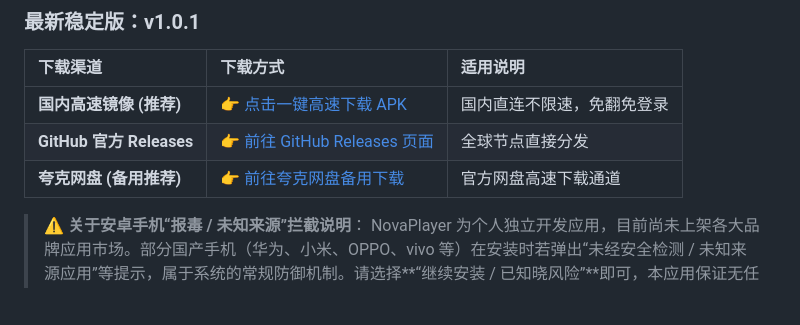
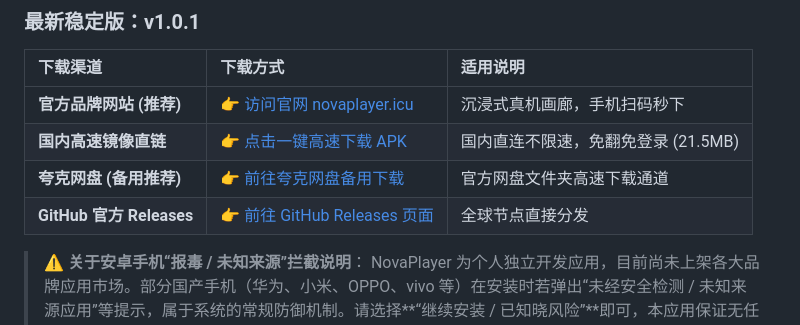
Before and after one commit to guixun/NovaPlayer, a Markdown page: README.md, the part around one of its changes. Drawn GitHub-style; blank space fills up the shorter version.

Commit message:
docs: add official website badge and links to README

```diff
--- a/README.md
+++ b/README.md
@@ -46,9 +52,10 @@
 
 | 下载渠道 | 下载方式 | 适用说明 |
 | :--- | :--- | :--- |
-| **国内高速镜像 (推荐)** | [👉 点击一键高速下载 APK](https://ghfast.top/https://github.com/guixun/NovaPlayer/releases/download/v1.0.1/app-release.apk) | 国内直连不限速，免翻免登录 |
+| **官方品牌网站 (推荐)** | [👉 访问官网 novaplayer.icu](https://novaplayer.icu) | 沉浸式真机画廊，手机扫码秒下 |
+| **国内高速镜像直链** | [👉 点击一键高速下载 APK](https://ghfast.top/https://github.com/guixun/NovaPlayer/releases/download/v1.0.1/app-release.apk) | 国内直连不限速，免翻免登录 (21.5MB) |
+| **夸克网盘 (备用推荐)** | [👉 前往夸克网盘备用下载](https://pan.quark.cn/s/476cfe9cad6b) | 官方网盘文件夹高速下载通道 |
 | **GitHub 官方 Releases** | [👉 前往 GitHub Releases 页面](https://github.com/guixun/NovaPlayer/releases/latest) | 全球节点直接分发 |
-| **夸克网盘 (备用推荐)** | [👉 前往夸克网盘备用下载](https://pan.quark.cn/s/476cfe9cad6b) | 官方网盘高速下载通道 |
 
 > ⚠️ **关于安卓手机“报毒 / 未知来源”拦截说明**：
 > NovaPlayer 为个人独立开发应用，目前尚未上架各大品牌应用市场。部分国产手机（华为、小米、OPPO、vivo 等）在安装时若弹出“未经安全检测 / 未知来源应用”等提示，属于系统的常规防御机制。请选择**“继续安装 / 已知晓风险”**即可，本应用保证无任何后门与侵权行为。
```
Also changed, not shown: other parts of README.md (+11 -5 lines).
